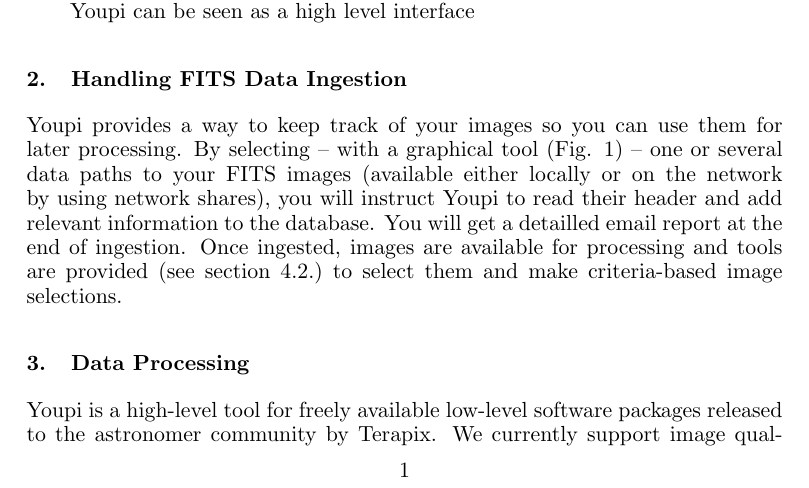
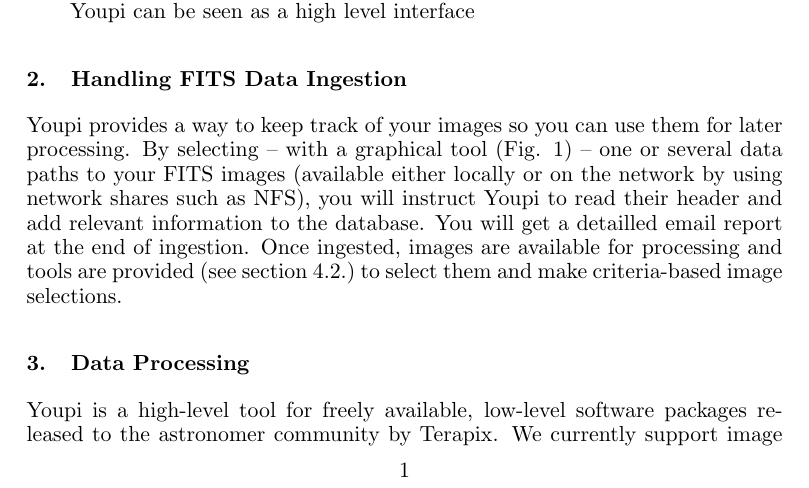
Before and after one commit to gotsunami/Youpi, a LaTeX paper (doc/adass09/youpi.tex): part of page 1 of 3, cut so that both start at the same text. Compiled offline with pdfLaTeX.

Commit message:
ASP: mostly typos

```diff
--- a/doc/adass09/youpi.tex
+++ b/doc/adass09/youpi.tex
@@ -217,10 +217,10 @@
 Youpi provides a way to keep track of your images so you can use them for later
 processing. By selecting -- with a graphical tool (Fig. \ref{fig:pathsel}) --
 one or several data paths to your FITS images (available either locally or on the
-network by using network shares), you will instruct Youpi to read their header and
-add relevant information to the database. You will get a detailled email report at
-the end of ingestion. Once ingested, images are available for processing and tools
-are provided (see section \ref{sec:ims}) to select them and make criteria-based
+network by using network shares such as NFS), you will instruct Youpi to read their
+header and add relevant information to the database. You will get a detailled email
+report at the end of ingestion. Once ingested, images are available for processing
+and tools are provided (see section \ref{sec:ims}) to select them and make criteria-based
 image selections.
 
 \begin{figure}[t]
@@ -232,7 +232,7 @@
 
 \section{Data Processing}
 
-Youpi is a high-level tool for freely available low-level software packages released
+Youpi is a high-level tool for freely available, low-level software packages released
 to the astronomer community by Terapix. We currently support image quality assessment
 (and image quality grading) through the \emph{QualityFITS} software, computing astrometric
 and photometric solutions using \emph{SCAMP}, resampling and co-adding images using \emph{SWarp}
```
Also changed, not shown: doc/adass09/youpi.tex (4 more changed lines).
